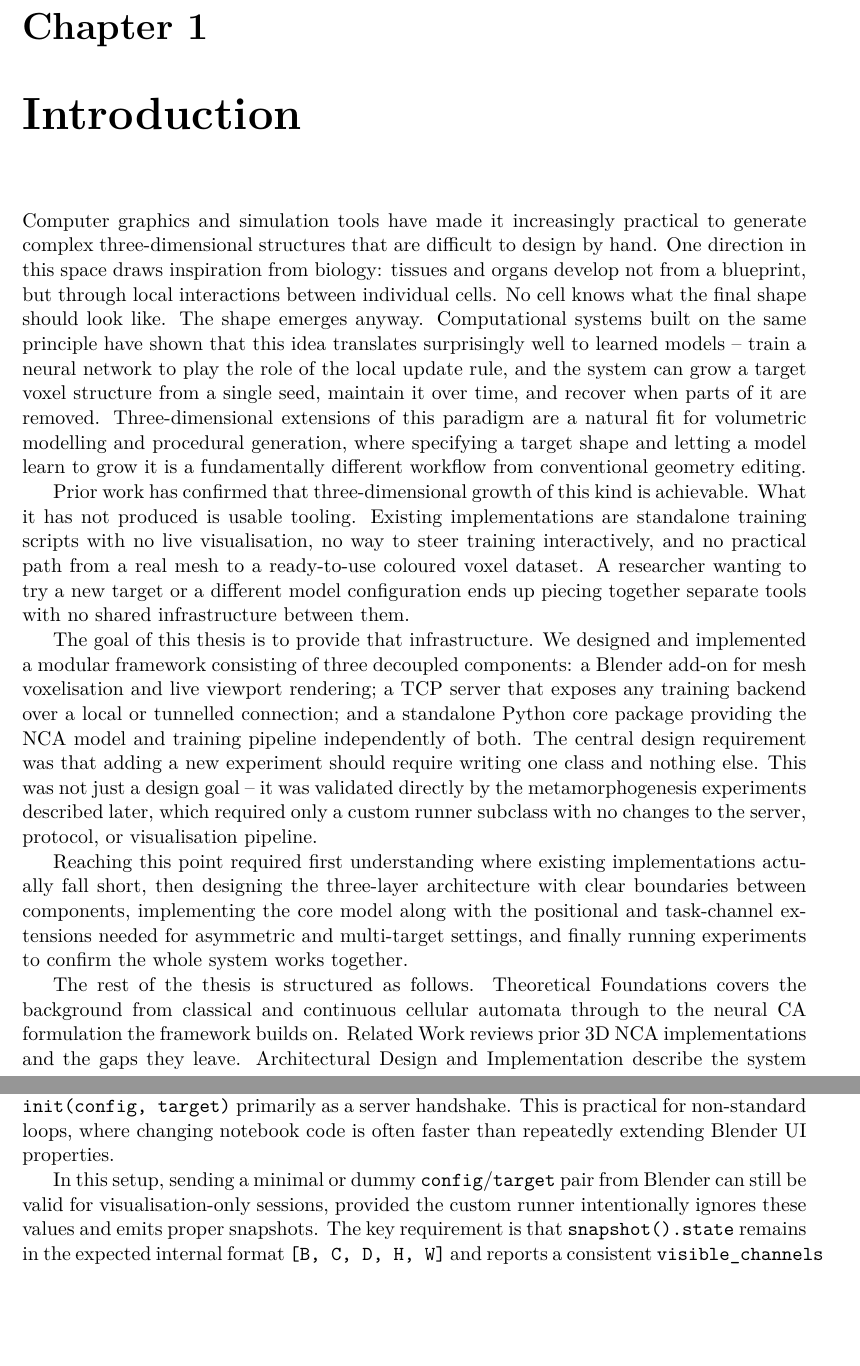
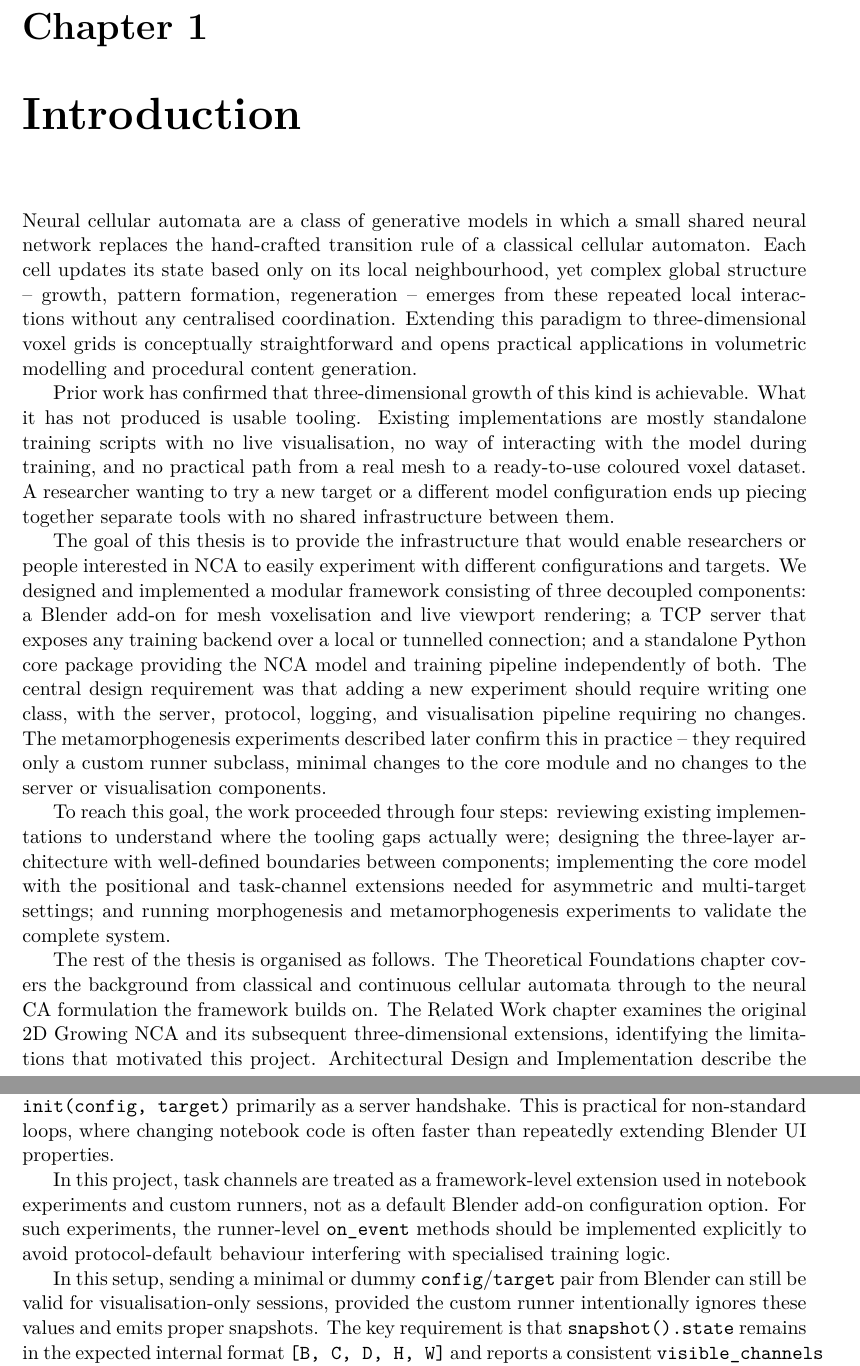
Before and after one commit to rm-a0/3d-nca, a LaTeX thesis (documentation/thesis/3d-nca.tex, which reads documentation/thesis/3d-nca-01-kapitoly-chapters-en.tex): two parts of pages 8 and 30 of 73 before the commit and two parts of pages 8 and 29 of 73 after it, joined at a grey line, cut so that both start at the same text, the shorter picture padded with empty space. Compiled offline with pdfLaTeX.

Commit message:
chore: clean up and reword sections using grammarly and claude to identify and catch writing errors, missing citations, writing style and wording errors with aim to improve readability and professionality of the thesis

```diff
--- a/documentation/thesis/3d-nca-01-kapitoly-chapters-en.tex
+++ b/documentation/thesis/3d-nca-01-kapitoly-chapters-en.tex
@@ -8,44 +8,45 @@
 
 \chapter{Introduction}
 
-Computer graphics and simulation tools have made it increasingly practical to generate
-complex three-dimensional structures that are difficult to design by hand. One
-direction in this space draws inspiration from biology: tissues and organs develop not
-from a blueprint, but through local interactions between individual cells. No cell
-knows what the final shape should look like. The shape emerges anyway. Computational
-systems built on the same principle have shown that this idea translates surprisingly
-well to learned models -- train a neural network to play the role of the local update
-rule, and the system can grow a target voxel structure from a single seed, maintain
-it over time, and recover when parts of it are removed. Three-dimensional extensions
-of this paradigm are a natural fit for volumetric modelling and procedural generation,
-where specifying a target shape and letting a model learn to grow it is a fundamentally
-different workflow from conventional geometry editing.
+Neural cellular automata are a class of generative models in which a small shared
+neural network replaces the hand-crafted transition rule of a classical cellular
+automaton. Each cell updates its state based only on its local neighbourhood, yet
+complex global structure -- growth, pattern formation, regeneration -- emerges from
+these repeated local interactions without any centralised coordination. Extending this
+paradigm to three-dimensional voxel grids is conceptually straightforward and opens
+practical applications in volumetric modelling and procedural content generation.
 
 Prior work has confirmed that three-dimensional growth of this kind is achievable.
-What it has not produced is usable tooling. Existing implementations are standalone
-training scripts with no live visualisation, no way to steer training interactively,
-and no practical path from a real mesh to a ready-to-use coloured voxel dataset. A
-researcher wanting to try a new target or a different model configuration ends up
-piecing together separate tools with no shared infrastructure between them.
-
-The goal of this thesis is to provide that infrastructure. We designed and implemented
-a modular framework consisting of three decoupled components: a Blender add-on for
-mesh voxelisation and live viewport rendering; a TCP server that exposes any training
+What it has not produced is usable tooling. Existing implementations are mostly
+standalone training scripts with no live visualisation, no way of interacting
+with the model during training, and no practical path from a real mesh to a ready-to-use
+coloured voxel dataset. A researcher wanting to try a new target or a different model
+configuration ends up piecing together separate tools with no shared infrastructure
+between them.
+
+The goal of this thesis is to provide the infrastructure that would enable researchers
+or people interested in NCA to easily experiment with different configurations and targets.
+We designed and implemented a modular framework consisting of three decoupled
+components: a Blender add-on for mesh voxelisation and live viewport rendering; a TCP
+server that exposes any training
 backend over a local or tunnelled connection; and a standalone Python core package
 providing the NCA model and training pipeline independently of both. The central
-design requirement was that adding a new experiment should require writing one class
-and nothing else. This was not just a design goal -- it was validated directly by the
-metamorphogenesis experiments described later, which required only a custom runner
-subclass with no changes to the server, protocol, or visualisation pipeline.
-
-Reaching this point required first understanding where existing implementations
-actually fall short, then designing the three-layer architecture with clear boundaries
-between components, implementing the core model along with the positional and
-task-channel extensions needed for asymmetric and multi-target settings, and finally
-running experiments to confirm the whole system works together.
-
-The rest of the thesis is structured as follows. Theoretical Foundations covers the
-background from classical and continuous cellular automata through to the neural CA
-formulation the framework builds on. Related Work reviews prior 3D NCA
-implementations and the gaps they leave. Architectural Design and Implementation
-describe the system structure and inter-component communication. Testing covers both
+design requirement was that adding a new experiment should require writing one class,
+with the server, protocol, logging, and visualisation pipeline requiring no changes.
+The metamorphogenesis experiments described later confirm this in practice -- they
+required only a custom runner subclass, minimal changes to the core module and no
+changes to the server or visualisation components.
+
+To reach this goal, the work proceeded through four steps: reviewing existing
+implementations to understand where the tooling gaps actually were; designing the
+three-layer architecture with well-defined boundaries between components; implementing
+the core model with the positional and task-channel extensions needed for asymmetric
+and multi-target settings; and running morphogenesis and metamorphogenesis experiments
+to validate the complete system.
+
+The rest of the thesis is organised as follows. The Theoretical Foundations chapter
+covers the background from classical and continuous cellular automata through to the
+neural CA formulation the framework builds on. The Related Work chapter examines the
+original 2D Growing NCA and its subsequent three-dimensional extensions, identifying
+the limitations that motivated this project. Architectural Design and Implementation
+describe the system structure and how its components communicate. Testing covers the
@@ -956,6 +971,12 @@ custom runner can keep additional experiment parameters hardcoded in notebook
 code and treat \texttt{init(config, target)} primarily as a server handshake.
 This is practical for non-standard loops, where changing notebook code is
 often faster than repeatedly extending Blender UI properties.
+
+In this project, task channels are treated as a framework-level extension used
+in notebook experiments and custom runners, not as a default Blender add-on
+configuration option. For such experiments, the runner-level
+\texttt{on\_event} methods should be implemented explicitly to avoid
+protocol-default behaviour interfering with specialised training logic.
 
 In this setup, sending a minimal or dummy \texttt{config}/\texttt{target}
 pair from Blender can still be valid for visualisation-only sessions, provided
--- a/documentation/thesis/3d-nca.tex
+++ b/documentation/thesis/3d-nca.tex
@@ -160,7 +160,7 @@
 % Při tvorbě odevzdaného programového kódu jsem využíval nástroj Copilot.},
   declaration={I hereby declare that this Bachelor's thesis was prepared as an original work by the author under the supervision of Ing. Karel Fritz
   I have listed all the literary sources, publications and other sources, which were used during the preparation of this thesis.
-  I have used ChatGPT and Grammarly to refine the text and correct spelling and other language mistakes. I used Copilot when working on the software.},
+  I have used ChatGPT and Grammarly to refine the text and correct spelling and other language mistakes. I used Copilot and Claude Code when working on the software.},
   % Poděkování (nepovinné, nejlépe v jazyce práce; nechcete-li, zakomentujte pro skrytí nadpisu. / Acknowledgement (optional, ideally in the language of the thesis; comment out to hide it including a heading.)
   %acknowledgment={V této sekci je možno uvést poděkování vedoucímu práce a těm, kteří poskytli odbornou pomoc
   %(externí zadavatel, konzultant apod.).},
```
Also changed, not shown: documentation/thesis/3d-nca-01-kapitoly-chapters-en.tex (134 more changed lines).
